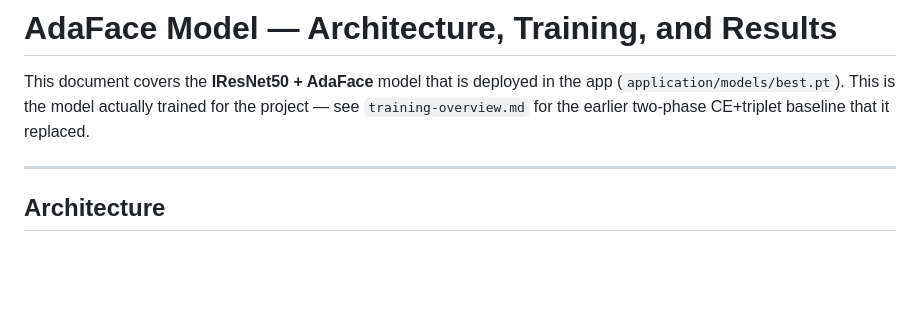
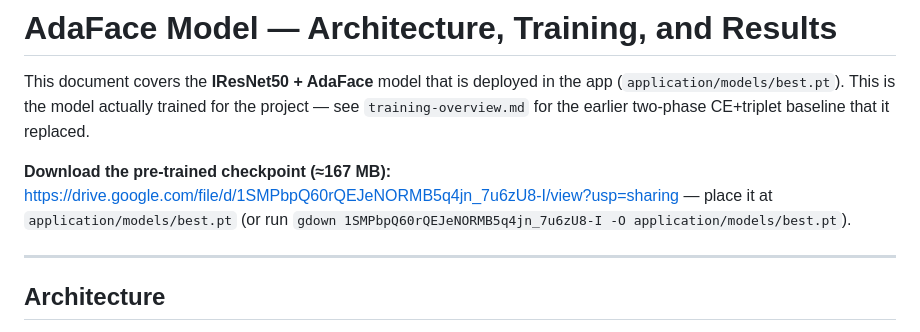
Before and after one commit to get-wright/IT4432E_Project, a Markdown page: docs/adaface-model.md, the part around the change. Rendered like a GitHub page; blank space fills up the shorter version.

```diff
--- a/docs/adaface-model.md
+++ b/docs/adaface-model.md
@@ -1,6 +1,8 @@
 # AdaFace Model — Architecture, Training, and Results
 
 This document covers the **IResNet50 + AdaFace** model that is deployed in the app (`application/models/best.pt`). This is the model actually trained for the project — see `training-overview.md` for the earlier two-phase CE+triplet baseline that it replaced.
+
+**Download the pre-trained checkpoint (≈167 MB):** https://drive.google.com/file/d/1SMPbpQ60rQEJeNORMB5q4jn_7u6zU8-I/view?usp=sharing — place it at `application/models/best.pt` (or run `gdown 1SMPbpQ60rQEJeNORMB5q4jn_7u6zU8-I -O application/models/best.pt`).
 
 ---
 
```
Also changed, not shown: README.md (+22 -2 lines).
